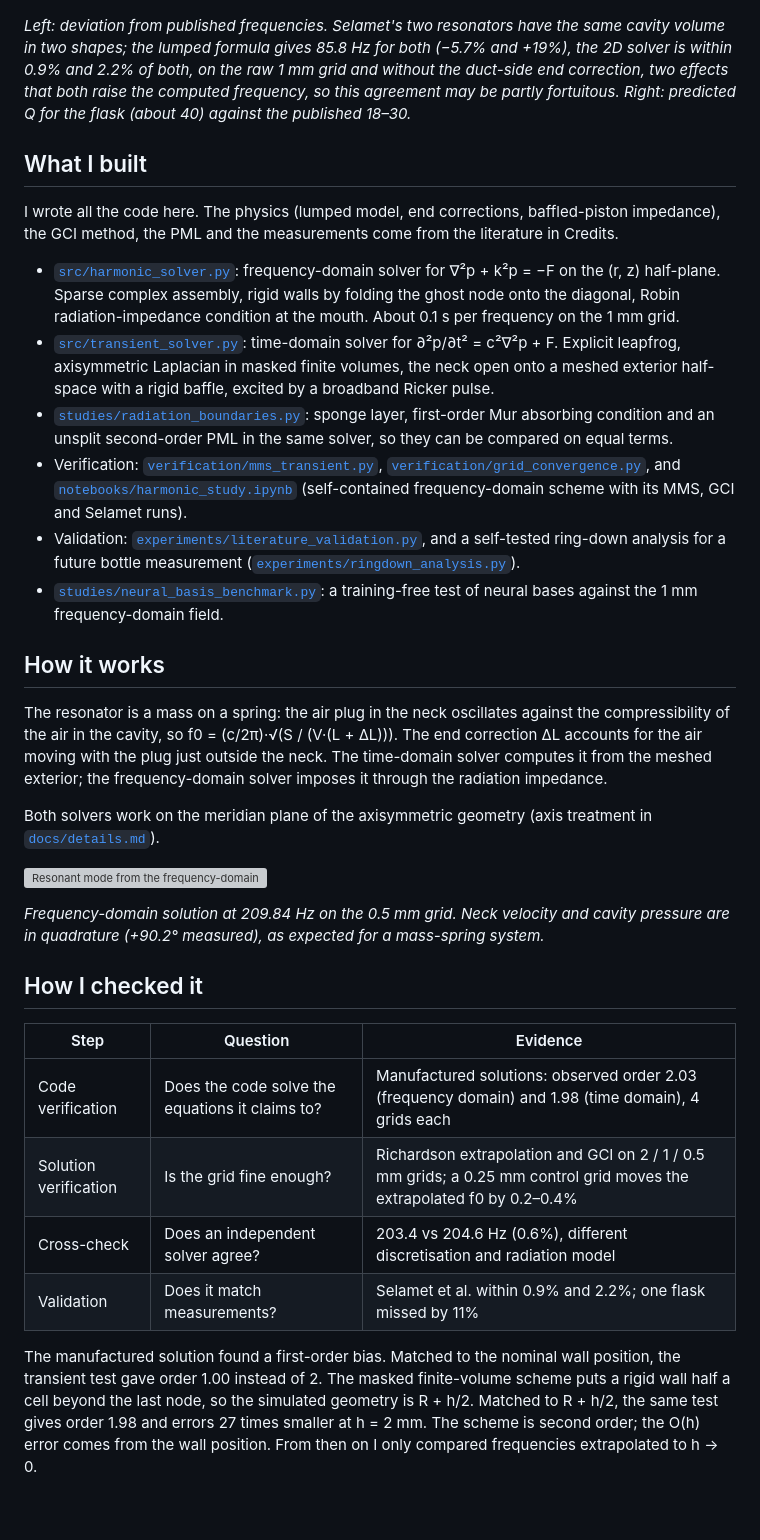
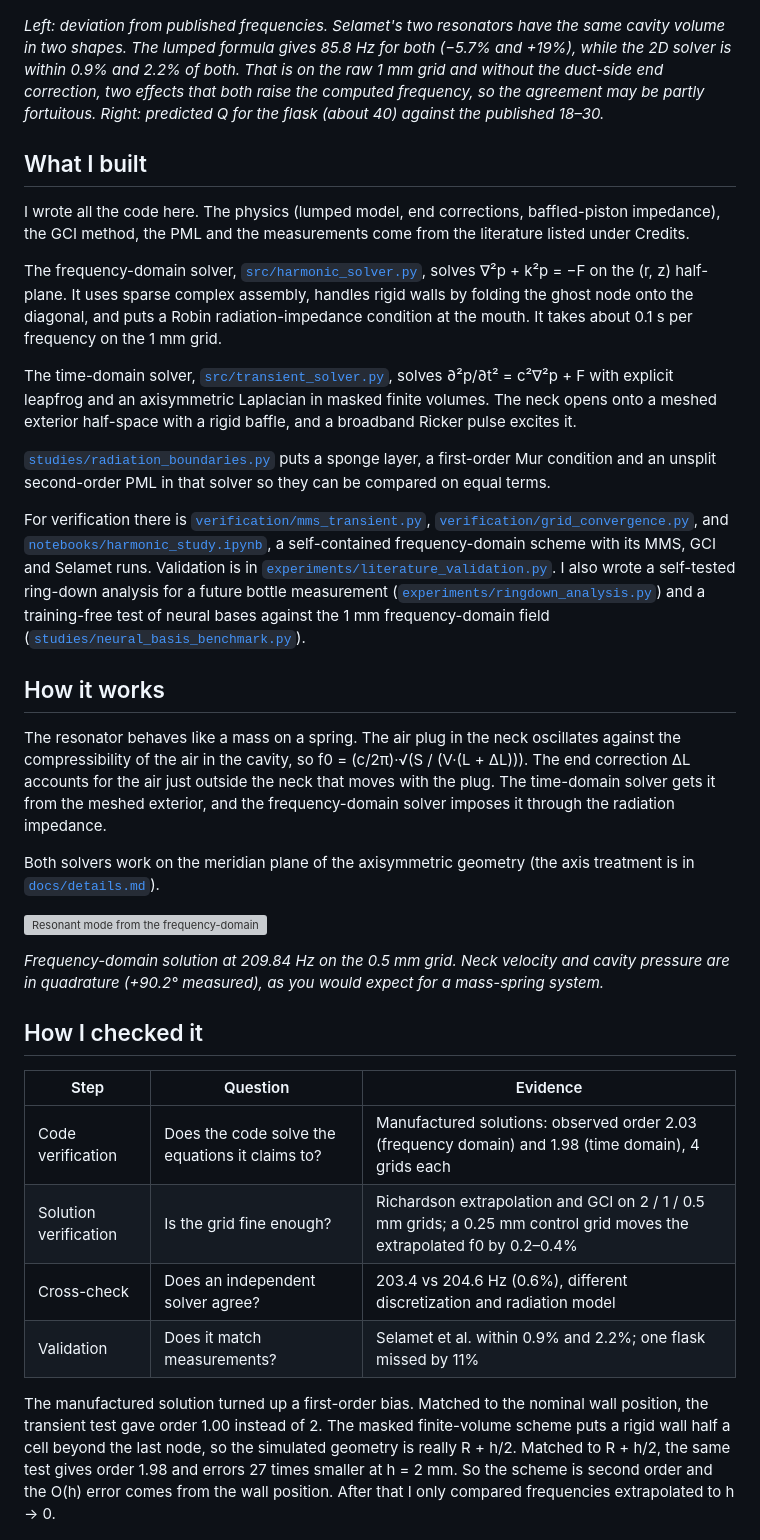
Before and after one commit to clementdumeril/helmholtz-resonator-solver, a Markdown page: README.md, the part around one of its changes. GitHub-like rendering; blank space fills up the shorter version; grey boxes are pictures that could not be loaded.

Commit message:
Rewrite README and protocol in plainer language

```diff
--- a/README.md
+++ b/README.md
@@ -32,28 +30,29 @@ Full report: [`paper/main.pdf`](paper/main.pdf), a 12-page preprint with the for
 
 ![Validation against published measurements](figures/literature_validation.png)
 
-*Left: deviation from published frequencies. Selamet's two resonators have the same cavity volume in two shapes; the lumped formula gives 85.8 Hz for both (−5.7% and +19%), the 2D solver is within 0.9% and 2.2% of both, on the raw 1 mm grid and without the duct-side end correction, two effects that both raise the computed frequency, so this agreement may be partly fortuitous. Right: predicted Q for the flask (about 40) against the published 18–30.*
+*Left: deviation from published frequencies. Selamet's two resonators have the same cavity volume in two shapes. The lumped formula gives 85.8 Hz for both (−5.7% and +19%), while the 2D solver is within 0.9% and 2.2% of both. That is on the raw 1 mm grid and without the duct-side end correction, two effects that both raise the computed frequency, so the agreement may be partly fortuitous. Right: predicted Q for the flask (about 40) against the published 18–30.*
 
 ## What I built
 
-I wrote all the code here. The physics (lumped model, end corrections, baffled-piston impedance), the GCI method, the PML and the measurements come from the literature in Credits.
+I wrote all the code here. The physics (lumped model, end corrections, baffled-piston impedance), the GCI method, the PML and the measurements come from the literature listed under Credits.
 
-- [`src/harmonic_solver.py`](src/harmonic_solver.py): frequency-domain solver for ∇²p + k²p = −F on the (r, z) half-plane. Sparse complex assembly, rigid walls by folding the ghost node onto the diagonal, Robin radiation-impedance condition at the mouth. About 0.1 s per frequency on the 1 mm grid.
-- [`src/transient_solver.py`](src/transient_solver.py): time-domain solver for ∂²p/∂t² = c²∇²p + F. Explicit leapfrog, axisymmetric Laplacian in masked finite volumes, the neck open onto a meshed exterior half-space with a rigid baffle, excited by a broadband Ricker pulse.
-- [`studies/radiation_boundaries.py`](studies/radiation_boundaries.py): sponge layer, first-order Mur absorbing condition and an unsplit second-order PML in the same solver, so they can be compared on equal terms.
-- Verification: [`verification/mms_transient.py`](verification/mms_transient.py), [`verification/grid_convergence.py`](verification/grid_convergence.py), and [`notebooks/harmonic_study.ipynb`](notebooks/harmonic_study.ipynb) (self-contained frequency-domain scheme with its MMS, GCI and Selamet runs).
-- Validation: [`experiments/literature_validation.py`](experiments/literature_validation.py), and a self-tested ring-down analysis for a future bottle measurement ([`experiments/ringdown_analysis.py`](experiments/ringdown_analysis.py)).
-- [`studies/neural_basis_benchmark.py`](studies/neural_basis_benchmark.py): a training-free test of neural bases against the 1 mm frequency-domain field.
+The frequency-domain solver, [`src/harmonic_solver.py`](src/harmonic_solver.py), solves ∇²p + k²p = −F on the (r, z) half-plane. It uses sparse complex assembly, handles rigid walls by folding the ghost node onto the diagonal, and puts a Robin radiation-impedance condition at the mouth. It takes about 0.1 s per frequency on the 1 mm grid.
+
+The time-domain solver, [`src/transient_solver.py`](src/transient_solver.py), solves ∂²p/∂t² = c²∇²p + F with explicit leapfrog and an axisymmetric Laplacian in masked finite volumes. The neck opens onto a meshed exterior half-space with a rigid baffle, and a broadband Ricker pulse excites it.
+
+[`studies/radiation_boundaries.py`](studies/radiation_boundaries.py) puts a sponge layer, a first-order Mur condition and an unsplit second-order PML in that solver so they can be compared on equal terms.
+
+For verification there is [`verification/mms_transient.py`](verification/mms_transient.py), [`verification/grid_convergence.py`](verification/grid_convergence.py), and [`notebooks/harmonic_study.ipynb`](notebooks/harmonic_study.ipynb), a self-contained frequency-domain scheme with its MMS, GCI and Selamet runs. Validation is in [`experiments/literature_validation.py`](experiments/literature_validation.py). I also wrote a self-tested ring-down analysis for a future bottle measurement ([`experiments/ringdown_analysis.py`](experiments/ringdown_analysis.py)) and a training-free test of neural bases against the 1 mm frequency-domain field ([`studies/neural_basis_benchmark.py`](studies/neural_basis_benchmark.py)).
 
 ## How it works
 
-The resonator is a mass on a spring: the air plug in the neck oscillates against the compressibility of the air in the cavity, so f0 = (c/2π)·√(S / (V·(L + ΔL))). The end correction ΔL accounts for the air moving with the plug just outside the neck. The time-domain solver computes it from the meshed exterior; the frequency-domain solver imposes it through the radiation impedance.
+The resonator behaves like a mass on a spring. The air plug in the neck oscillates against the compressibility of the air in the cavity, so f0 = (c/2π)·√(S / (V·(L + ΔL))). The end correction ΔL accounts for the air just outside the neck that moves with the plug. The time-domain solver gets it from the meshed exterior, and the frequency-domain solver imposes it through the radiation impedance.
 
-Both solvers work on the meridian plane of the axisymmetric geometry (axis treatment in [`docs/details.md`](docs/details.md)).
+Both solvers work on the meridian plane of the axisymmetric geometry (the axis treatment is in [`docs/details.md`](docs/details.md)).
 
 ![Resonant mode from the frequency-domain solver](figures/helmholtz_mode.gif)
 
-*Frequency-domain solution at 209.84 Hz on the 0.5 mm grid. Neck velocity and cavity pressure are in quadrature (+90.2° measured), as expected for a mass-spring system.*
+*Frequency-domain solution at 209.84 Hz on the 0.5 mm grid. Neck velocity and cavity pressure are in quadrature (+90.2° measured), as you would expect for a mass-spring system.*
 
 ## How I checked it
 
@@ -61,10 +60,10 @@ Both solvers work on the meridian plane of the axisymmetric geometry (axis treat
 |---|---|---|
 | Code verification | Does the code solve the equations it claims to? | Manufactured solutions: observed order 2.03 (frequency domain) and 1.98 (time domain), 4 grids each |
 | Solution verification | Is the grid fine enough? | Richardson extrapolation and GCI on 2 / 1 / 0.5 mm grids; a 0.25 mm control grid moves the extrapolated f0 by 0.2–0.4% |
-| Cross-check | Does an independent solver agree? | 203.4 vs 204.6 Hz (0.6%), different discretisation and radiation model |
+| Cross-check | Does an independent solver agree? | 203.4 vs 204.6 Hz (0.6%), different discretization and radiation model |
 | Validation | Does it match measurements? | Selamet et al. within 0.9% and 2.2%; one flask missed by 11% |
 
-The manufactured solution found a first-order bias. Matched to the nominal wall position, the transient test gave order 1.00 instead of 2. The masked finite-volume scheme puts a rigid wall half a cell beyond the last node, so the simulated geometry is R + h/2. Matched to R + h/2, the same test gives order 1.98 and errors 27 times smaller at h = 2 mm. The scheme is second order; the O(h) error comes from the wall position. From then on I only compared frequencies extrapolated to h → 0.
+The manufactured solution turned up a first-order bias. Matched to the nominal wall position, the transient test gave order 1.00 instead of 2. The masked finite-volume scheme puts a rigid wall half a cell beyond the last node, so the simulated geometry is really R + h/2. Matched to R + h/2, the same test gives order 1.98 and errors 27 times smaller at h = 2 mm. So the scheme is second order and the O(h) error comes from the wall position. After that I only compared frequencies extrapolated to h → 0.
 
 ![Transient MMS](figures/mms_transient.png)
 
```
Also changed, not shown: other parts of README.md (+23 -21 lines), docs/details.md (+2 -2 lines), experiments/protocol.md (+64 -59 lines).
